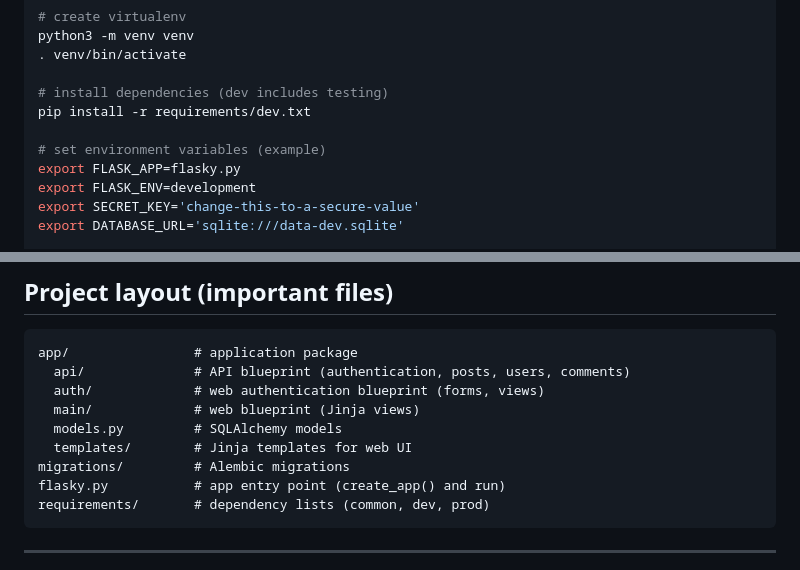
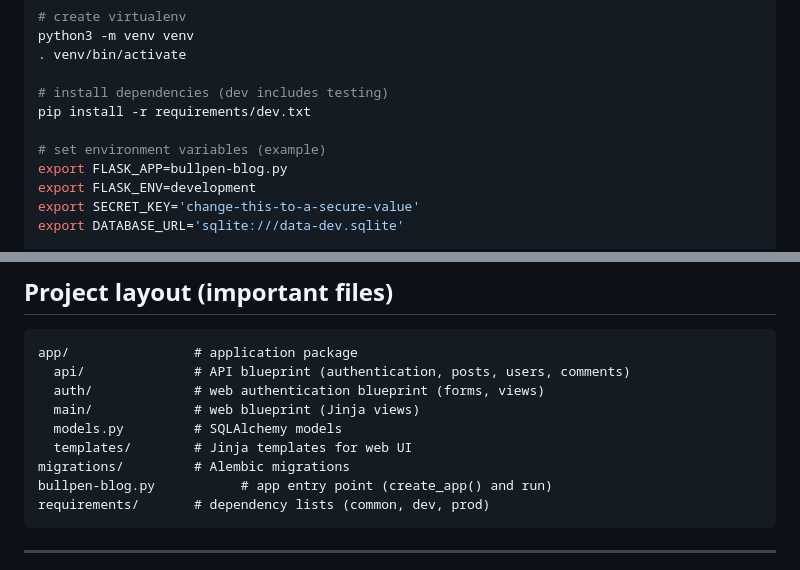
Before and after one commit to byronlove-lace/bullpen-blog, a Markdown page: README.md, 2 parts joined by grey strips. Drawn GitHub-style.

Commit message:
Updated readme to reflect new project name.

````diff
--- a/README.md
+++ b/README.md
@@ -36,7 +36,7 @@ python3 -m venv venv
 pip install -r requirements/dev.txt
 
 # set environment variables (example)
-export FLASK_APP=flasky.py
+export FLASK_APP=bullpen-blog.py
 export FLASK_ENV=development
 export SECRET_KEY='change-this-to-a-secure-value'
 export DATABASE_URL='sqlite:///data-dev.sqlite'
@@ -99,7 +99,7 @@ app/                # application package
   models.py         # SQLAlchemy models
   templates/        # Jinja templates for web UI
 migrations/         # Alembic migrations
-flasky.py           # app entry point (create_app() and run)
+bullpen-blog.py           # app entry point (create_app() and run)
 requirements/       # dependency lists (common, dev, prod)
 ```
 
````
